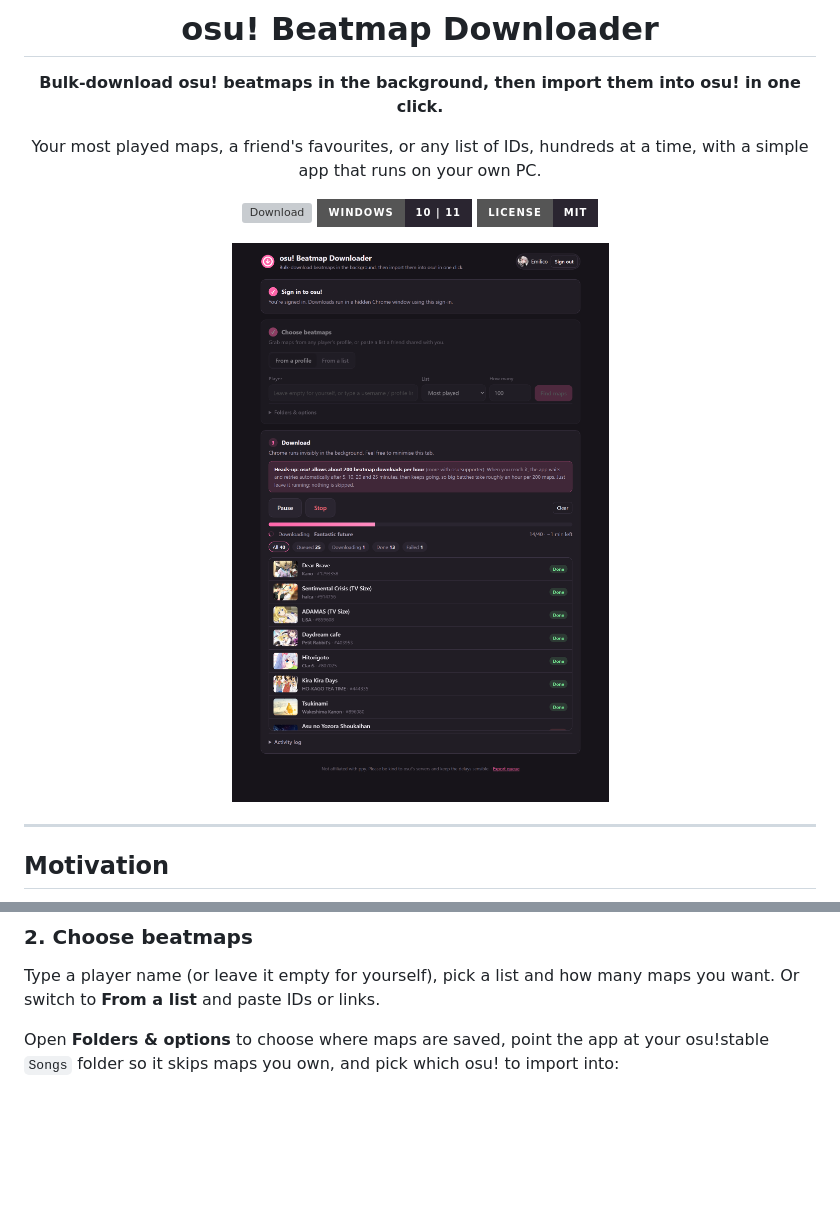
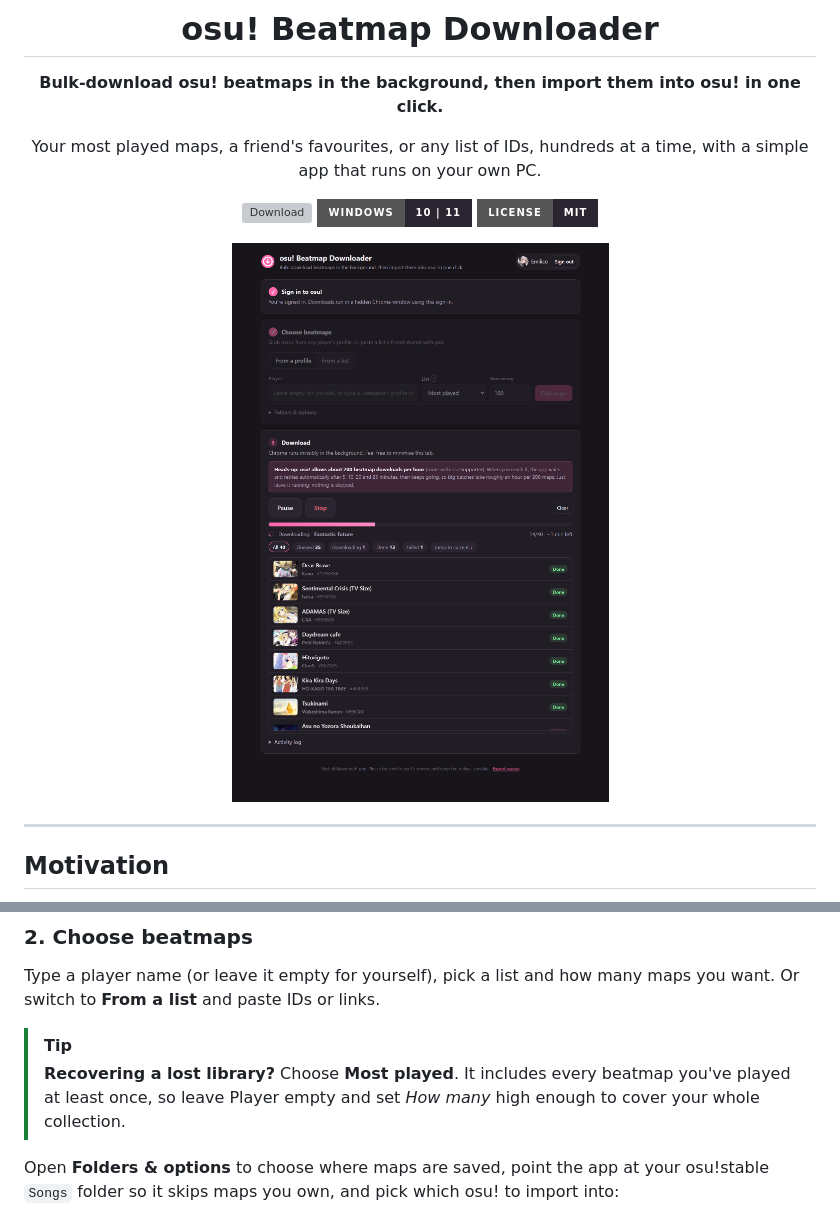
Before and after one commit to AustinKol/osubeatmapdownloader, a Markdown page: README.md, 2 parts joined by grey strips. Drawn GitHub-style; pictures changed too: docs/images/hero-dark.png; badges without logos; blank space fills up the shorter version; grey boxes are pictures that could not be loaded.

Commit message:
Explain the Most played list with a tooltip and a README tip

```diff
--- a/README.md
+++ b/README.md
@@ -83,6 +83,10 @@ The app doesn't control that window or read what you type.
 ### 2. Choose beatmaps
 
 Type a player name (or leave it empty for yourself), pick a list and how many maps you want. Or switch to **From a list** and paste IDs or links.
+
+> [!TIP]
+> **Recovering a lost library?** Choose **Most played**. It includes every beatmap you've played at least once, so
+> leave Player empty and set *How many* high enough to cover your whole collection.
 
 Open **Folders & options** to choose where maps are saved, point the app at your osu!stable `Songs` folder so it skips maps you own, and pick which osu! to import into:
 
```
Also changed, not shown: docs/images/done.png, docs/images/hero-light.png, docs/images/options.png, docs/images/queue.png, 1 other file.
